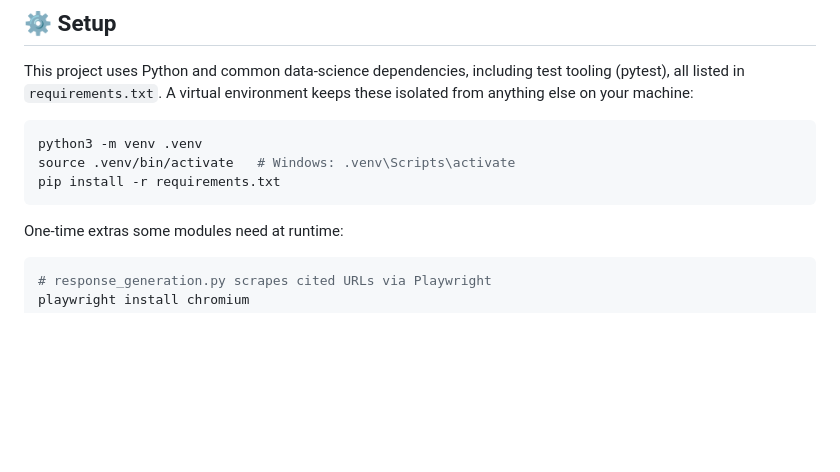
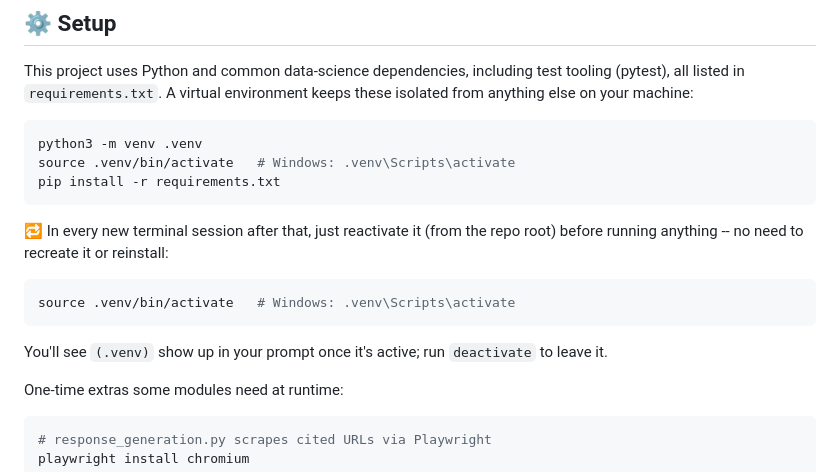
Before and after one commit to mahsaama/AgenticSearchLens, a Markdown page: README.md, the part around the change. Drawn GitHub-style; blank space fills up the shorter version.

Commit message:
README: add reactivation reminder for the venv
Setup only showed creating + activating .venv once; added a short note
for reactivating it in later terminal sessions without recreating it.

````diff
--- a/README.md
+++ b/README.md
@@ -57,6 +57,16 @@ python3 -m venv .venv
 source .venv/bin/activate   # Windows: .venv\Scripts\activate
 pip install -r requirements.txt
 ```
+
+🔁 In every new terminal session after that, just reactivate it (from the repo
+root) before running anything -- no need to recreate it or reinstall:
+
+```bash
+source .venv/bin/activate   # Windows: .venv\Scripts\activate
+```
+
+You'll see `(.venv)` show up in your prompt once it's active; run `deactivate`
+to leave it.
 
 One-time extras some modules need at runtime:
 
````
